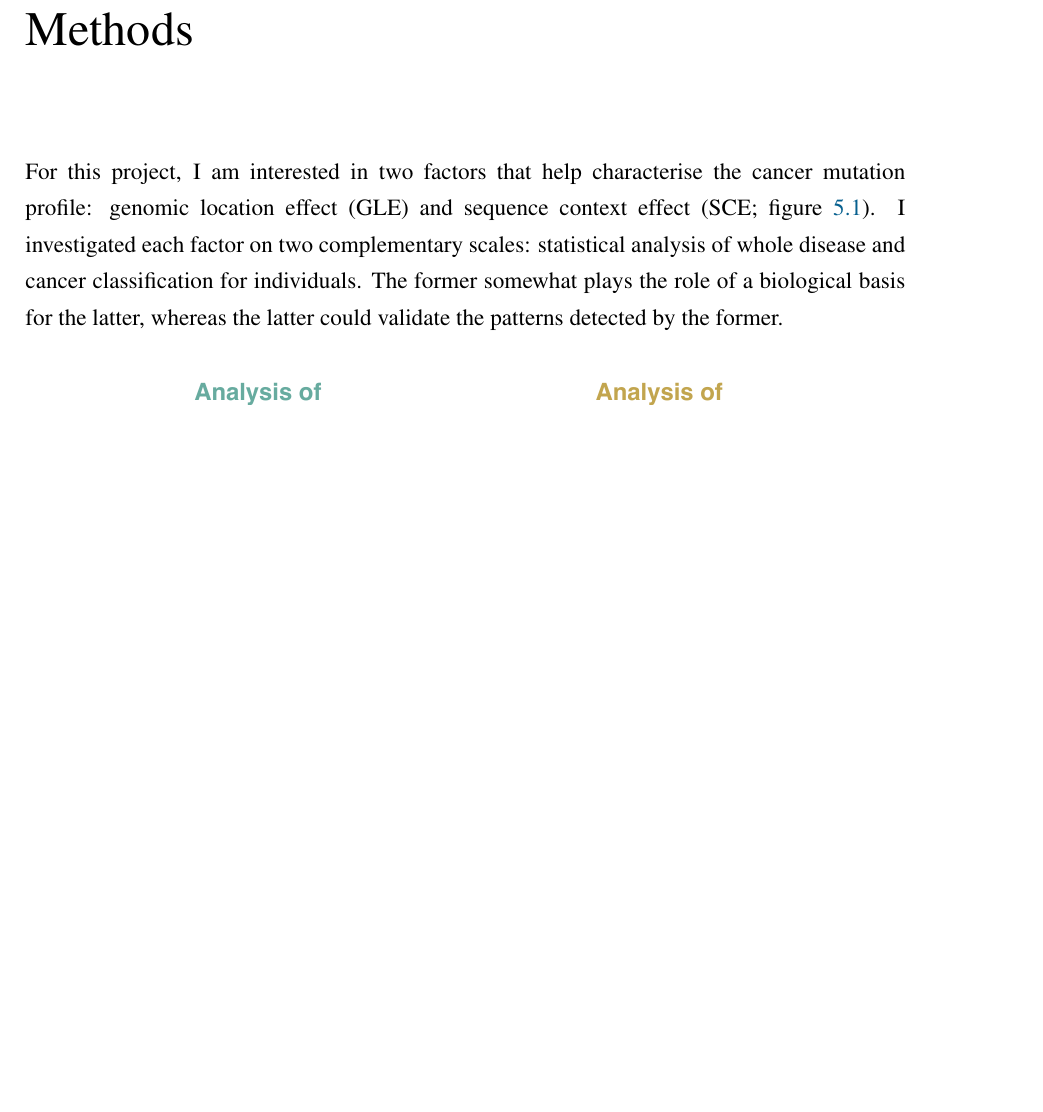
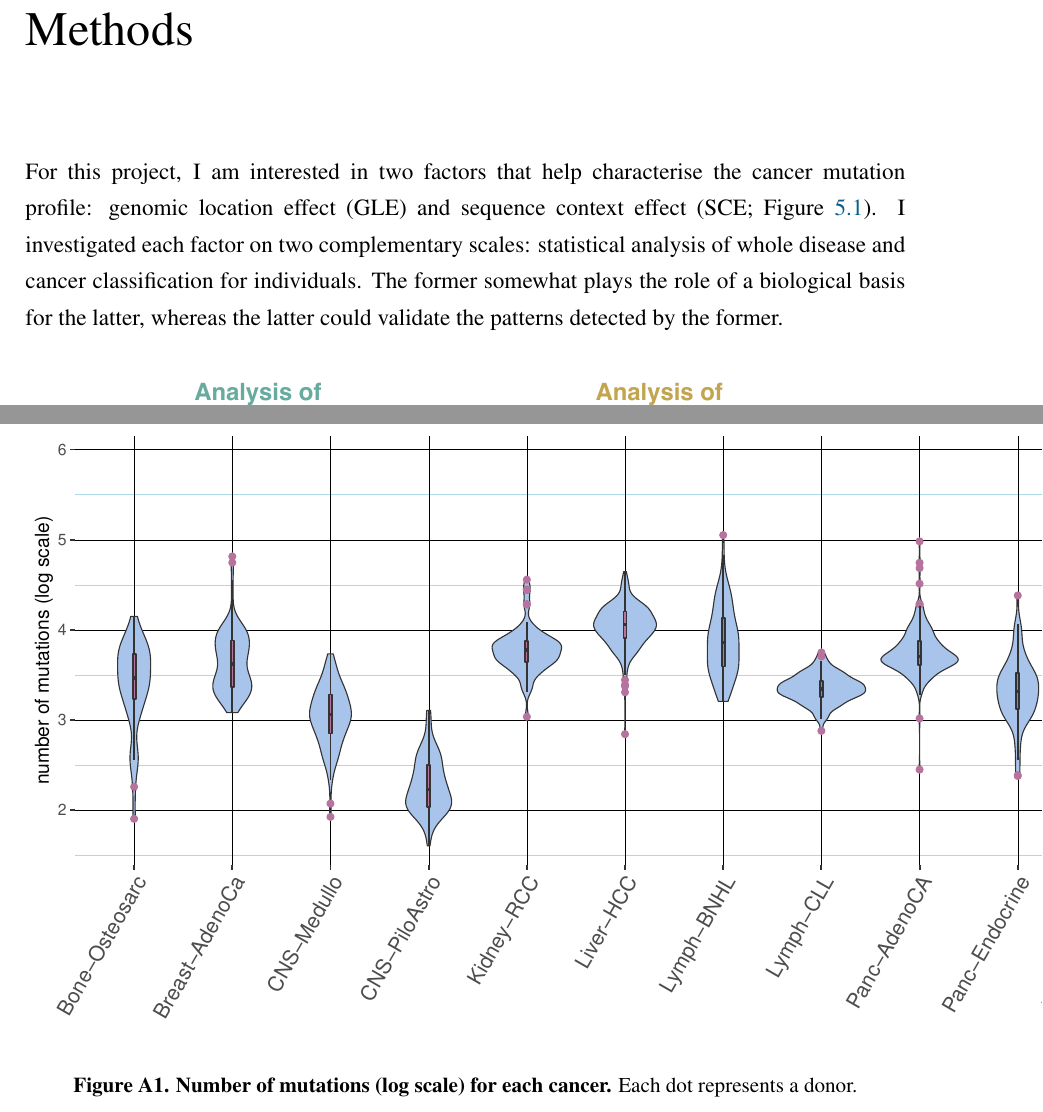
Before and after one commit to Phuong-Le/honours_thesis, a LaTeX thesis (main.tex, which reads chapters/c-methods.tex, figures/apdx_mutation_summary.tex): part of page 14 of 21 before the commit and two parts of pages 14 and 22 of 22 after it, the two joined at a grey line, cut so that both start at the same text, the shorter picture padded with empty space. Compiled offline with pdfLaTeX.

Commit message:
Updates from Overleaf

```diff
--- a/chapters/c-methods.tex
+++ b/chapters/c-methods.tex
@@ -1,6 +1,6 @@
 \chapter{Methods}\label{methods}
 
-For this project, I am interested in two factors that help characterise the cancer mutation profile: genomic location effect (GLE) and sequence context effect (SCE; figure \ref{fig:workflow}). I investigated each factor on two complementary scales: statistical analysis of whole disease and cancer classification for individuals. The former somewhat plays the role of a biological basis for the latter, whereas the latter could validate the patterns detected by the former.
+For this project, I am interested in two factors that help characterise the cancer mutation profile: genomic location effect (GLE) and sequence context effect (SCE; Figure \ref{fig:workflow}). I investigated each factor on two complementary scales: statistical analysis of whole disease and cancer classification for individuals. The former somewhat plays the role of a biological basis for the latter, whereas the latter could validate the patterns detected by the former.
 
 \input{figures/methods_workflow}
 
--- /dev/null
+++ b/figures/apdx_mutation_summary.tex
@@ -0,0 +1,6 @@
+\begin{figure}[h!]
+    \centering
+    \includegraphics[scale=0.9]{graphics/mutation_summary.pdf}
+    \caption{\textbf{Number of mutations (log scale) for each cancer.} Each dot represents a donor.}
+    \label{fig:mutation_summary}
+\end{figure}
```
Also changed, not shown: chapters/c-appendices.tex (+2 -1 lines), tables/apdx_mutation_summary.tex (renamed from tables/mutation_summary.tex).
